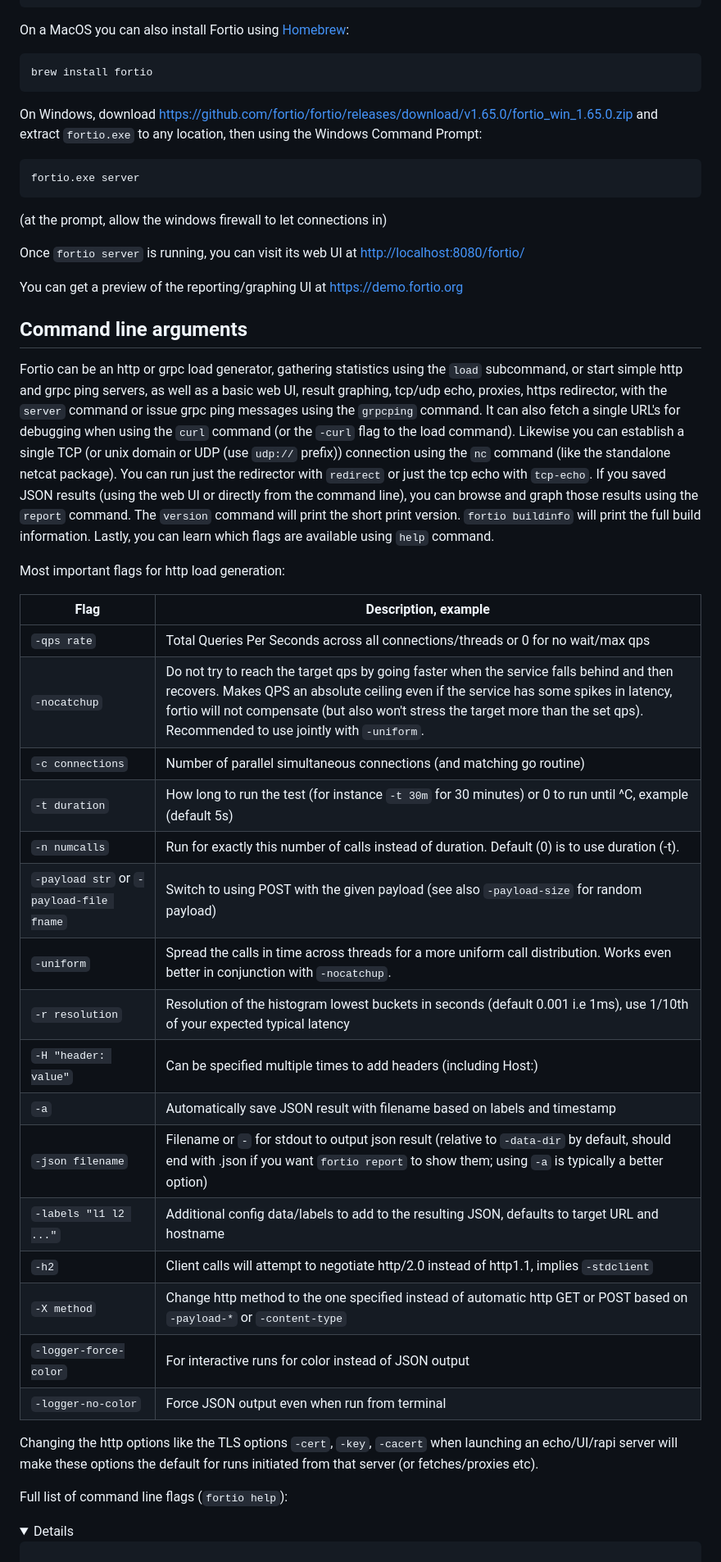
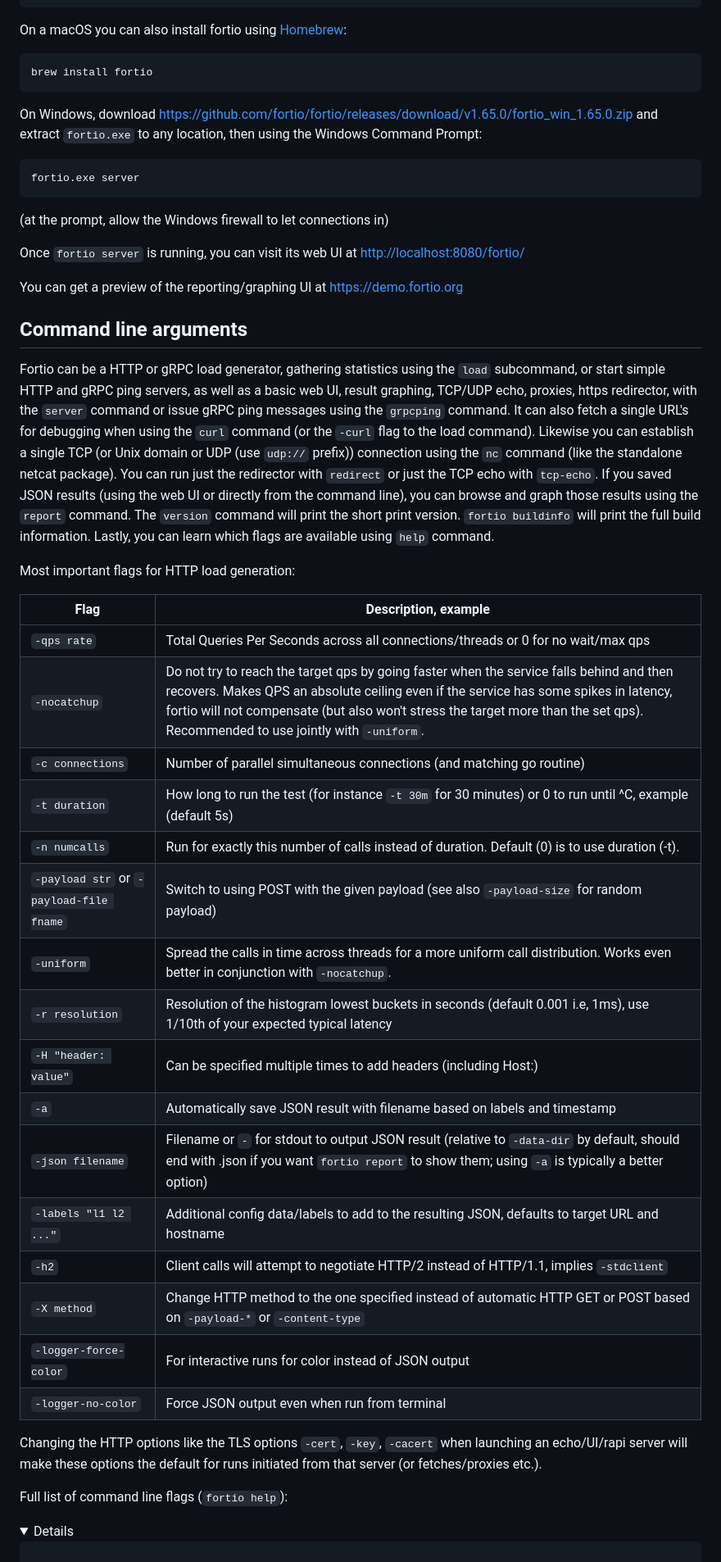
Before and after one commit to fortio/fortio, a Markdown page: README.md, the part around one of its changes. Shown at 82% size. GitHub-like rendering; folded sections open.

````diff
--- a/README.md
+++ b/README.md
@@ -70,7 +70,7 @@ rpm -i https://github.com/fortio/fortio/releases/download/v1.65.0/fortio-1.65.0-
 # and more, see assets in release page
 ```
 
-On a MacOS you can also install Fortio using [Homebrew](https://brew.sh/):
+On a macOS you can also install fortio using [Homebrew](https://brew.sh/):
 
 ```shell
 brew install fortio
@@ -80,7 +80,7 @@ On Windows, download https://github.com/fortio/fortio/releases/download/v1.65.0/
 ```
 fortio.exe server
 ```
-(at the prompt, allow the windows firewall to let connections in)
+(at the prompt, allow the Windows firewall to let connections in)
 
 Once `fortio server` is running, you can visit its web UI at [http://localhost:8080/fortio/](http://localhost:8080/fortio/)
 
@@ -91,39 +91,39 @@ and on [istio.io/docs/performance-and-scalability/synthetic-benchmarks/](https:/
 
 ## Command line arguments
 
-Fortio can be an http or grpc load generator, gathering statistics using the `load` subcommand,
-or start simple http and grpc ping servers, as well as a basic web UI, result graphing, tcp/udp echo, proxies, https redirector,
-with the `server` command or issue grpc ping messages using the `grpcping` command.
+Fortio can be a HTTP or gRPC load generator, gathering statistics using the `load` subcommand,
+or start simple HTTP and gRPC ping servers, as well as a basic web UI, result graphing, TCP/UDP echo, proxies, https redirector,
+with the `server` command or issue gRPC ping messages using the `grpcping` command.
 It can also fetch a single URL's for debugging when using the `curl` command (or the `-curl` flag to the load command).
-Likewise you can establish a single TCP (or unix domain or UDP (use `udp://` prefix)) connection using the `nc` command (like the standalone netcat package).
-You can run just the redirector with `redirect` or just the tcp echo with `tcp-echo`.
+Likewise you can establish a single TCP (or Unix domain or UDP (use `udp://` prefix)) connection using the `nc` command (like the standalone netcat package).
+You can run just the redirector with `redirect` or just the TCP echo with `tcp-echo`.
 If you saved JSON results (using the web UI or directly from the command line), you can browse and graph those results using the `report` command.
 The `version` command will print the short print version. `fortio buildinfo` will print the full
 build information.
 Lastly, you can learn which flags are available using `help` command.
 
-Most important flags for http load generation:
+Most important flags for HTTP load generation:
 
 | Flag         | Description, example |
 | -------------|----------------------|
 | `-qps rate` | Total Queries Per Seconds across all connections/threads or 0 for no wait/max qps |
 | `-nocatchup` | Do not try to reach the target qps by going faster when the service falls behind and then recovers. Makes QPS an absolute ceiling even if the service has some spikes in latency, fortio will not compensate (but also won't stress the target more than the set qps). Recommended to use jointly with `-uniform`. |
 | `-c connections` | Number of parallel simultaneous connections (and matching go routine) |
-| `-t duration` | How long to run the test  (for instance `-t 30m` for 30 minutes) or 0 to run until ^C, example (default 5s) |
+| `-t duration` | How long to run the test (for instance `-t 30m` for 30 minutes) or 0 to run until ^C, example (default 5s) |
 | `-n numcalls` | Run for exactly this number of calls instead of duration. Default (0) is to use duration (-t). |
 | `-payload str` or `-payload-file fname` | Switch to using POST with the given payload (see also `-payload-size` for random payload)|
 | `-uniform` | Spread the calls in time across threads for a more uniform call distribution. Works even better in conjunction with `-nocatchup`. |
-| `-r resolution` | Resolution of the histogram lowest buckets in seconds (default 0.001 i.e 1ms), use 1/10th of your expected typical latency |
+| `-r resolution` | Resolution of the histogram lowest buckets in seconds (default 0.001 i.e, 1ms), use 1/10th of your expected typical latency |
 | `-H "header: value"` | Can be specified multiple times to add headers (including Host:) |
 | `-a`     |  Automatically save JSON result with filename based on labels and timestamp |
-| `-json filename` | Filename or `-` for stdout to output json result (relative to `-data-dir` by default, should end with .json if you want `fortio report` to show them; using `-a` is typically a better option)|
+| `-json filename` | Filename or `-` for stdout to output JSON result (relative to `-data-dir` by default, should end with .json if you want `fortio report` to show them; using `-a` is typically a better option)|
 | `-labels "l1 l2 ..."` |  Additional config data/labels to add to the resulting JSON, defaults to target URL and hostname|
-| `-h2` |  Client calls will attempt to negotiate http/2.0 instead of http1.1, implies `-stdclient`|
-| `-X method` | Change http method to the one specified instead of automatic http GET or POST based on `-payload-*` or `-content-type`|
+| `-h2` |  Client calls will attempt to negotiate HTTP/2 instead of HTTP/1.1, implies `-stdclient`|
+| `-X method` | Change HTTP method to the one specified instead of automatic HTTP GET or POST based on `-payload-*` or `-content-type`|
 | `-logger-force-color` | For interactive runs for color instead of JSON output|
 | `-logger-no-color` | Force JSON output even when run from terminal|
 
-Changing the http options like the TLS options `-cert`, `-key`, `-cacert` when launching an echo/UI/rapi server will make these options the default for runs initiated from that server (or fetches/proxies etc).
+Changing the HTTP options like the TLS options `-cert`, `-key`, `-cacert` when launching an echo/UI/rapi server will make these options the default for runs initiated from that server (or fetches/proxies etc.).
 
 Full list of command line flags (`fortio help`):
 <details>
````
Also changed, not shown: other parts of README.md (+48 -48 lines).
